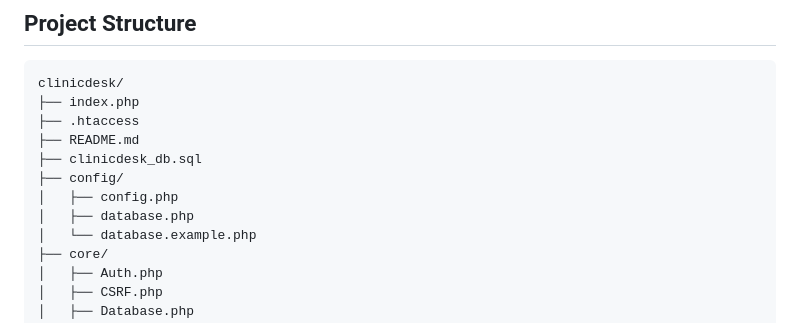
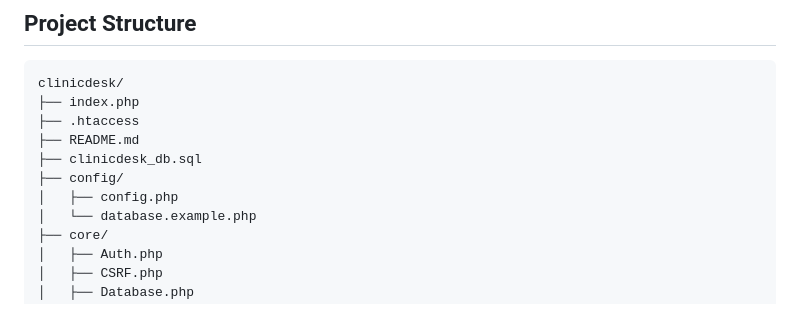
Before and after one commit to amir-alaqad-code/ClinicDesk, a Markdown page: README.md, the part around the change. GitHub-like rendering.

```diff
--- a/README.md
+++ b/README.md
@@ -95,7 +95,6 @@ clinicdesk/
 ├── clinicdesk_db.sql
 ├── config/
 │   ├── config.php
-│   ├── database.php
 │   └── database.example.php
 ├── core/
 │   ├── Auth.php
```
